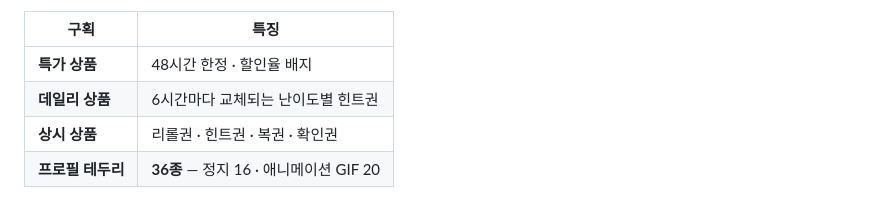
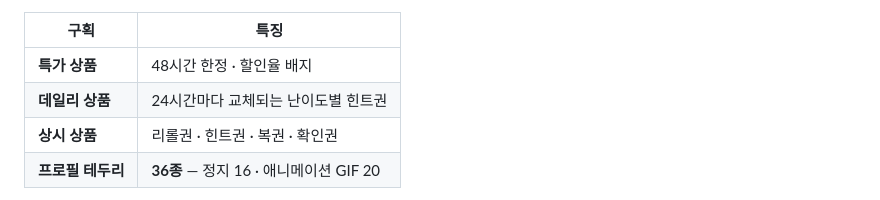
Before and after one commit to kiwijuse/Algowiki, a Markdown page: README.md, the part around the change. GitHub-like rendering.

```diff
--- a/README.md
+++ b/README.md
@@ -218,7 +218,7 @@ AlgoWiki는 그 사이에 **게임의 보상 루프**를 넣었습니다.
 | 구획 | 특징 |
 |---|---|
 | **특가 상품** | 48시간 한정 · 할인율 배지 |
-| **데일리 상품** | 6시간마다 교체되는 난이도별 힌트권 |
+| **데일리 상품** | 24시간마다 교체되는 난이도별 힌트권 |
 | **상시 상품** | 리롤권 · 힌트권 · 복권 · 확인권 |
 | **프로필 테두리** | **36종** — 정지 16 · 애니메이션 GIF 20 |
 
```
Also changed, not shown: docs/gamification.md (+1 -1 lines), docs/screens.md (+1 -1 lines).
